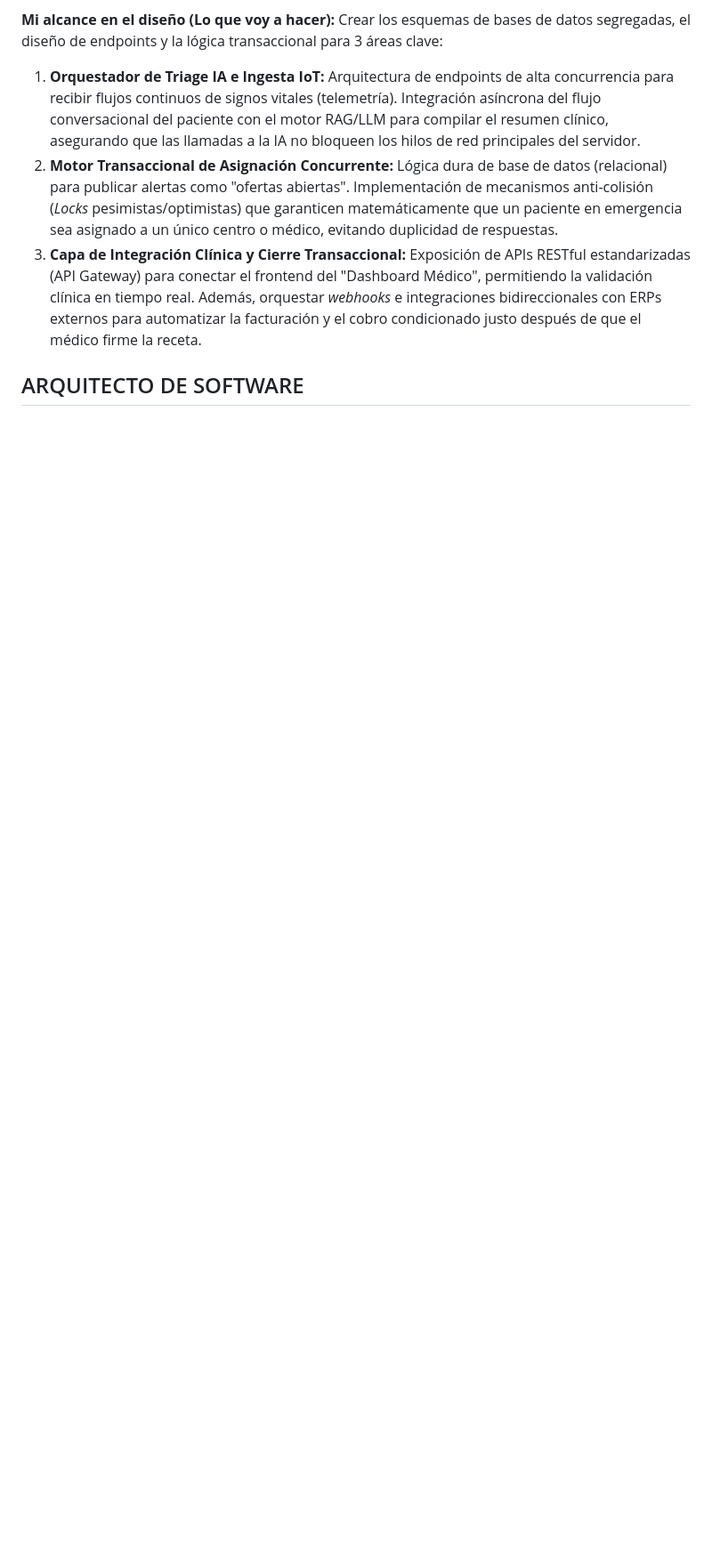
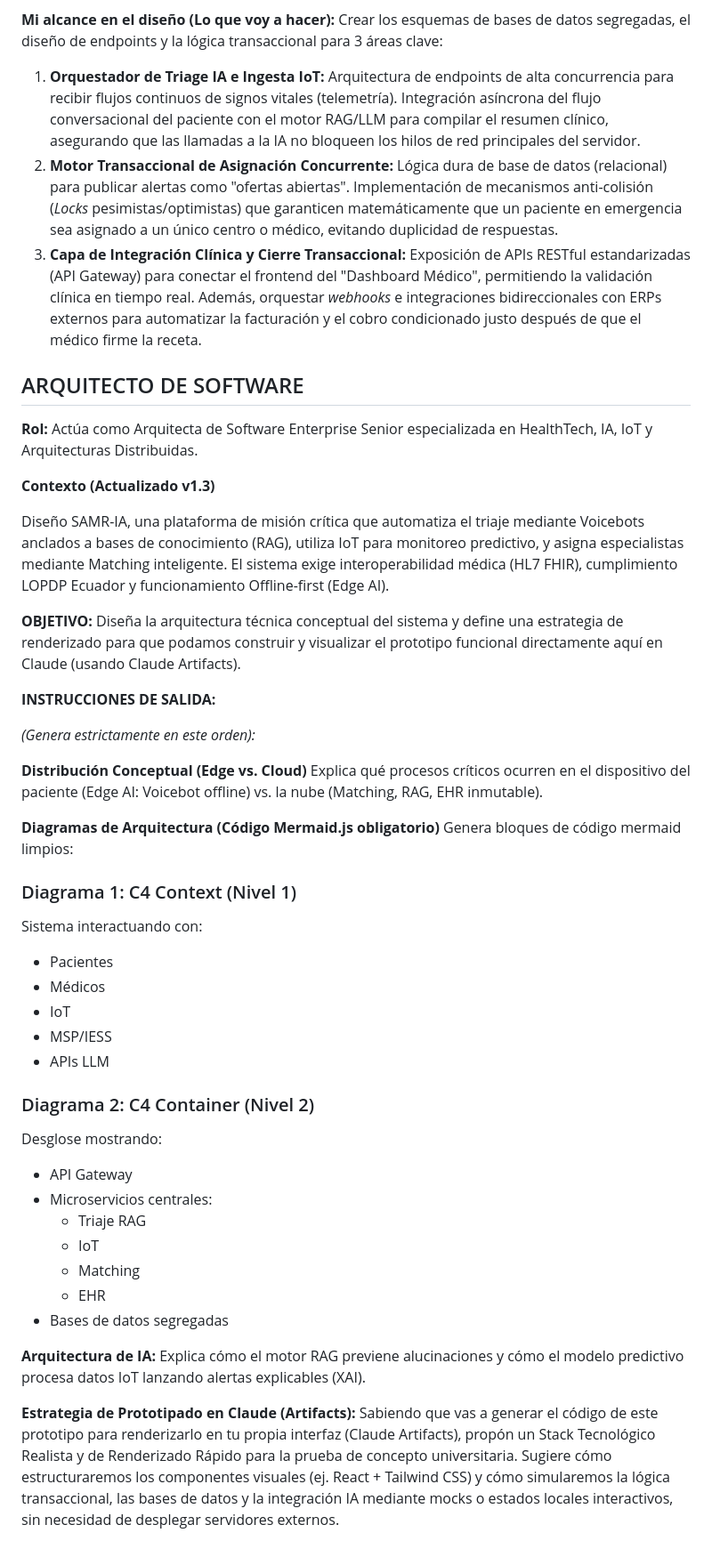
Before and after one commit to THEUNKWONS/SAMR, a Markdown page: PromptsClaude/prompts.md, the part around the change. Shown at 89% size. GitHub-like rendering; blank space fills up the shorter version.

Commit message:
Revise prompts for SAMR-IA system roles and requirements
Updated prompts for the AI-based Remote Medical Assistance System (SAMR-IA) to reflect the latest requirements and roles in UX/UI, Database Architecture, Security, Frontend, Backend, and Software Architecture.

```diff
--- a/PromptsClaude/prompts.md
+++ b/PromptsClaude/prompts.md
@@ -139,3 +139,46 @@ Crear los esquemas de bases de datos segregadas, el diseño de endpoints y la l
 3.  **Capa de Integración Clínica y Cierre Transaccional:** Exposición de APIs RESTful estandarizadas (API Gateway) para conectar el frontend del "Dashboard Médico", permitiendo la validación clínica en tiempo real. Además, orquestar *webhooks* e integraciones bidireccionales con ERPs externos para automatizar la facturación y el cobro condicionado justo después de que el médico firme la receta.
 
 ## ARQUITECTO DE SOFTWARE
+
+**Rol:** Actúa como Arquitecta de Software Enterprise Senior especializada en HealthTech, IA, IoT y Arquitecturas Distribuidas.
+
+**Contexto (Actualizado v1.3)**
+
+Diseño SAMR-IA, una plataforma de misión crítica que automatiza el triaje mediante Voicebots anclados a bases de conocimiento (RAG), utiliza IoT para monitoreo predictivo, y asigna especialistas mediante Matching inteligente. El sistema exige interoperabilidad médica (HL7 FHIR), cumplimiento LOPDP Ecuador y funcionamiento Offline-first (Edge AI).
+
+**OBJETIVO:**
+Diseña la arquitectura técnica conceptual del sistema y define una estrategia de renderizado para que podamos construir y visualizar el prototipo funcional directamente aquí en Claude (usando Claude Artifacts).
+
+**INSTRUCCIONES DE SALIDA:**
+
+*(Genera estrictamente en este orden):*
+
+**Distribución Conceptual (Edge vs. Cloud)**
+Explica qué procesos críticos ocurren en el dispositivo del paciente (Edge AI: Voicebot offline) vs. la nube (Matching, RAG, EHR inmutable).
+
+**Diagramas de Arquitectura (Código Mermaid.js obligatorio)**
+Genera bloques de código mermaid limpios:
+### Diagrama 1: C4 Context (Nivel 1)
+Sistema interactuando con:
+- Pacientes
+- Médicos
+- IoT
+- MSP/IESS
+- APIs LLM
+
+### Diagrama 2: C4 Container (Nivel 2)
+Desglose mostrando:
+- API Gateway
+- Microservicios centrales:
+  - Triaje RAG
+  - IoT
+  - Matching
+  - EHR
+- Bases de datos segregadas
+
+**Arquitectura de IA:**
+Explica cómo el motor RAG previene alucinaciones y cómo el modelo predictivo procesa datos IoT lanzando alertas explicables (XAI).
+
+**Estrategia de Prototipado en Claude (Artifacts):**
+Sabiendo que vas a generar el código de este prototipo para renderizarlo en tu propia interfaz (Claude Artifacts), propón un Stack Tecnológico Realista y de Renderizado Rápido para la prueba de concepto universitaria.
+Sugiere cómo estructuraremos los componentes visuales (ej. React + Tailwind CSS) y cómo simularemos la lógica transaccional, las bases de datos y la integración IA mediante mocks o estados locales interactivos, sin necesidad de desplegar servidores externos.
```
